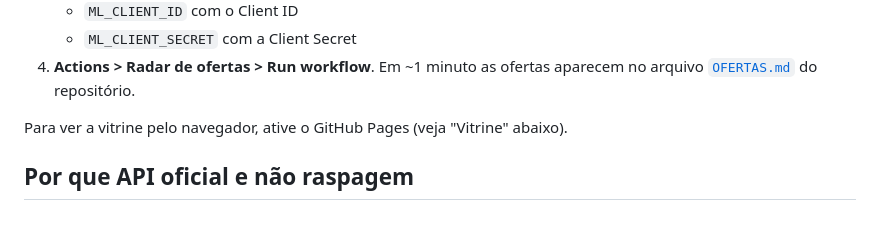
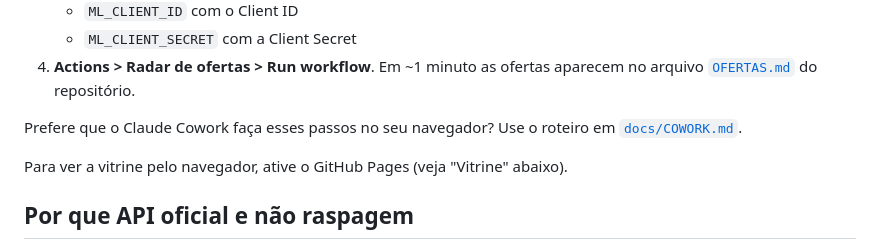
Before and after one commit to eric123junior/radar-ofertas, a Markdown page: README.md, the part around the change. GitHub-like rendering; blank space fills up the shorter version.

Commit message:
Adiciona roteiro para configurar o radar pelo Claude Cowork
Co-Authored-By: Claude Opus 5.5 <noreply@anthropic.com>
Claude-Session: https://claude.ai/code/session_01Q7jpDCWLvWJ3BfcHhGYDHn

```diff
--- a/README.md
+++ b/README.md
@@ -29,6 +29,9 @@ se afiliar, basta cadastrar os parâmetros e os links passam a gerar comissão.
    - `ML_CLIENT_SECRET` com a Client Secret
 4. **Actions > Radar de ofertas > Run workflow**. Em ~1 minuto as ofertas aparecem
    no arquivo [`OFERTAS.md`](OFERTAS.md) do repositório.
+
+Prefere que o Claude Cowork faça esses passos no seu navegador? Use o roteiro em
+[`docs/COWORK.md`](docs/COWORK.md).
 
 Para ver a vitrine pelo navegador, ative o GitHub Pages (veja "Vitrine" abaixo).
 
```
Also changed, not shown: docs/COWORK.md (added, +74 -0 lines).
